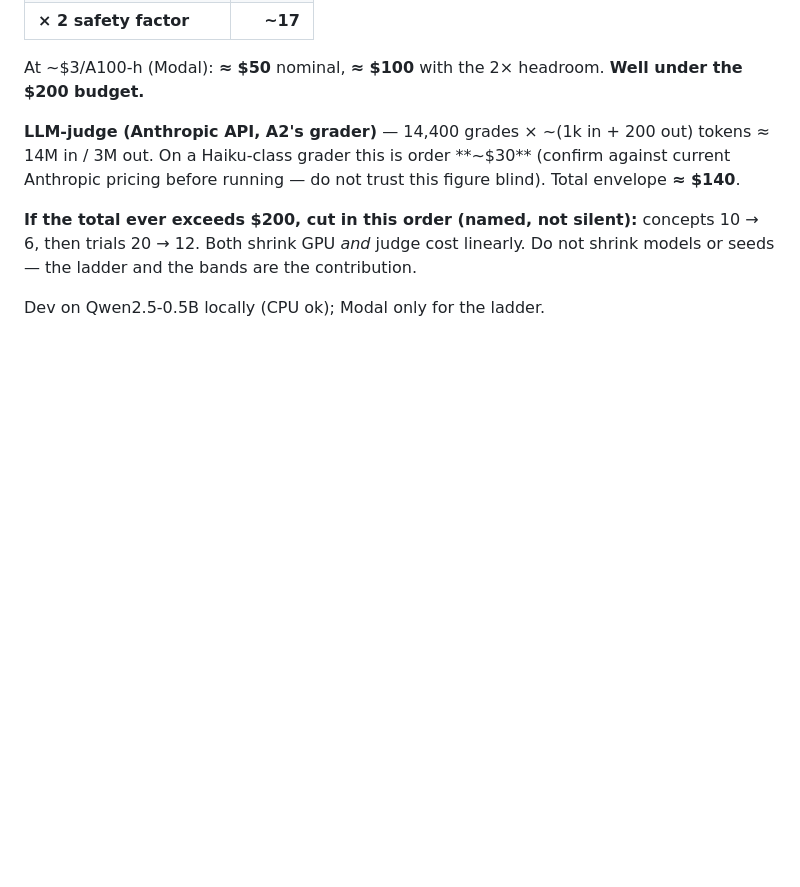
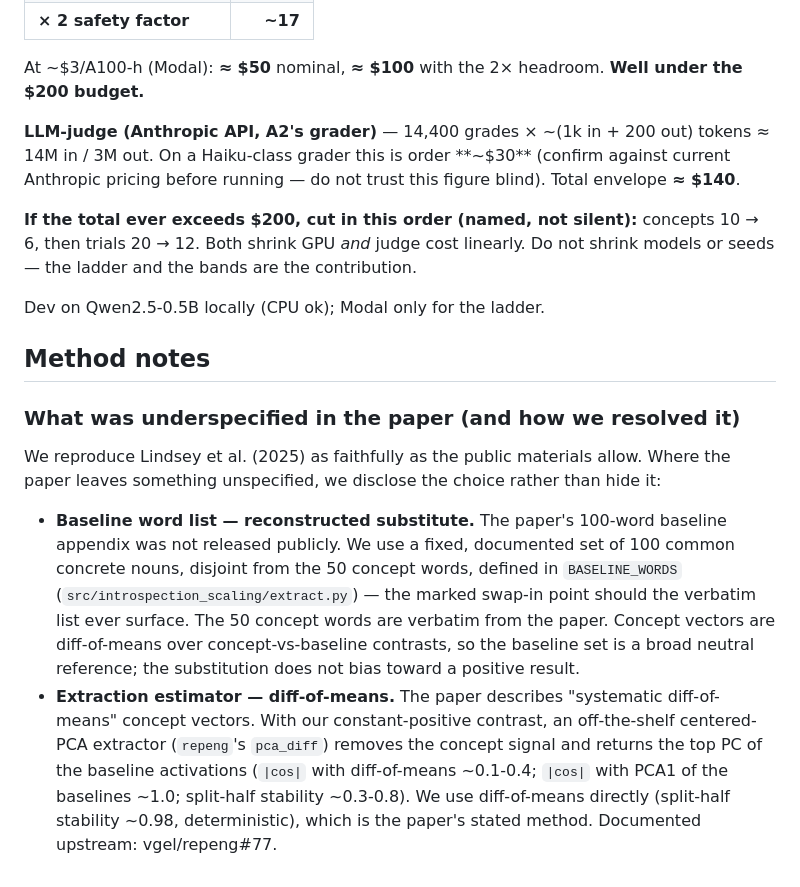
Before and after one commit to bamdadd/introspection-scaling, a Markdown page: RESULTS.md, the part around the change. GitHub-like rendering; blank space fills up the shorter version.

Commit message:
Document paper underspecifications: baseline list, estimator
Add a methods note listing what the paper left unspecified and how we resolved
it honestly: the 100-word baseline list is a reconstructed substitute (appendix
not released publicly; concepts are verbatim), and the diff-of-means estimator
choice. Surfaced, not hidden.

```diff
--- a/RESULTS.md
+++ b/RESULTS.md
@@ -74,3 +74,28 @@ concepts 10 → 6, then trials 20 → 12. Both shrink GPU *and* judge cost linea
 Do not shrink models or seeds — the ladder and the bands are the contribution.
 
 Dev on Qwen2.5-0.5B locally (CPU ok); Modal only for the ladder.
+
+## Method notes
+
+### What was underspecified in the paper (and how we resolved it)
+
+We reproduce Lindsey et al. (2025) as faithfully as the public materials allow.
+Where the paper leaves something unspecified, we disclose the choice rather than
+hide it:
+
+- **Baseline word list — reconstructed substitute.** The paper's 100-word
+  baseline appendix was not released publicly. We use a fixed, documented set of
+  100 common concrete nouns, disjoint from the 50 concept words, defined in
+  `BASELINE_WORDS` (`src/introspection_scaling/extract.py`) — the marked swap-in
+  point should the verbatim list ever surface. The 50 concept words are verbatim
+  from the paper. Concept vectors are diff-of-means over concept-vs-baseline
+  contrasts, so the baseline set is a broad neutral reference; the substitution
+  does not bias toward a positive result.
+- **Extraction estimator — diff-of-means.** The paper describes "systematic
+  diff-of-means" concept vectors. With our constant-positive contrast, an
+  off-the-shelf centered-PCA extractor (`repeng`'s `pca_diff`) removes the
+  concept signal and returns the top PC of the baseline activations
+  (`|cos|` with diff-of-means ~0.1-0.4; `|cos|` with PCA1 of the baselines
+  ~1.0; split-half stability ~0.3-0.8). We use diff-of-means directly
+  (split-half stability ~0.98, deterministic), which is the paper's stated
+  method. Documented upstream: vgel/repeng#77.
```
